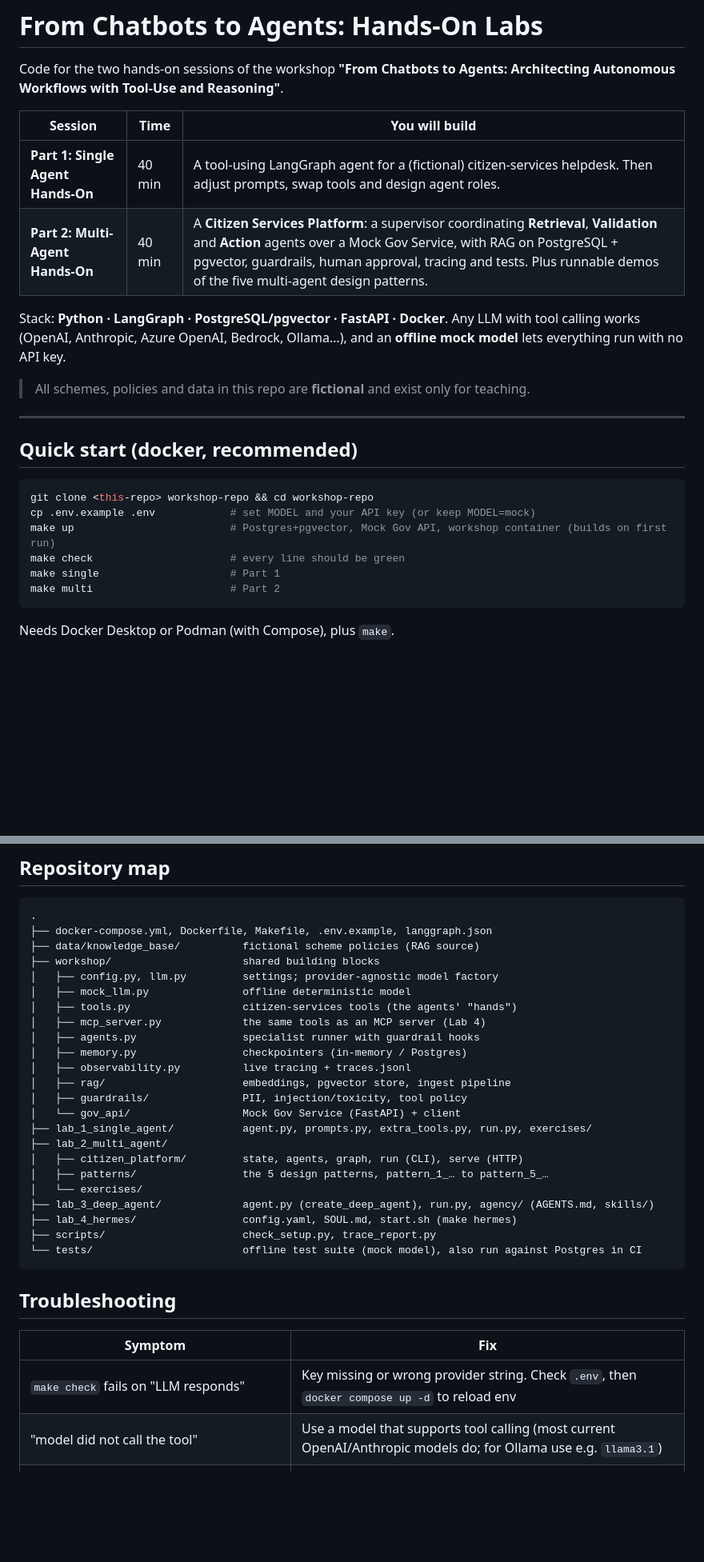
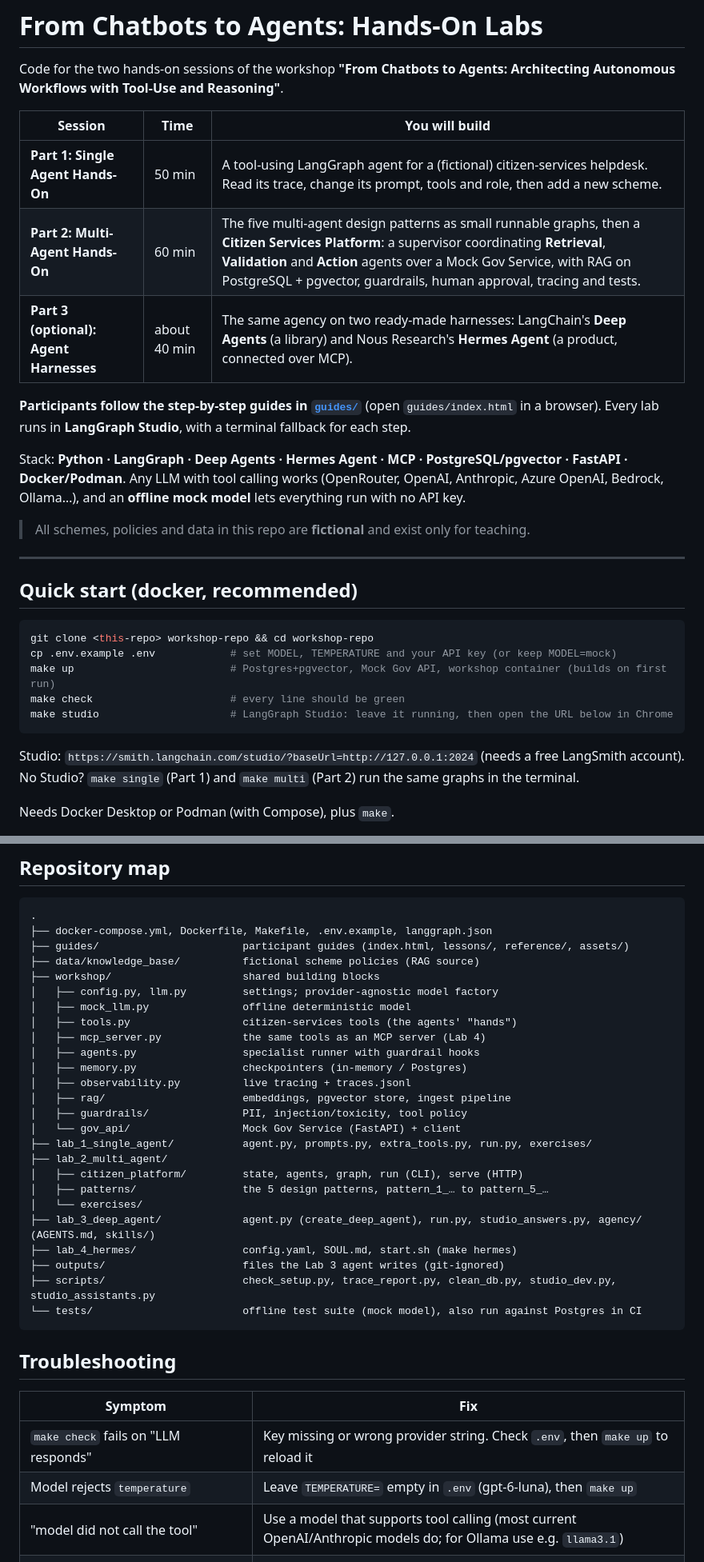
Before and after one commit to koayyongzhuang/agentic-workflows-workshop, a Markdown page: README.md, 2 parts joined by grey strips. Shown at 80% size. GitHub-like rendering; blank space fills up the shorter version.

````diff
--- a/README.md
+++ b/README.md
@@ -4,10 +4,13 @@ Code for the two hands-on sessions of the workshop **"From Chatbots to Agents: A
 
 | Session | Time | You will build |
 |---|---|---|
-| **Part 1: Single Agent Hands-On** | 40 min | A tool-using LangGraph agent for a (fictional) citizen-services helpdesk. Then adjust prompts, swap tools and design agent roles. |
-| **Part 2: Multi-Agent Hands-On** | 40 min | A **Citizen Services Platform**: a supervisor coordinating **Retrieval**, **Validation** and **Action** agents over a Mock Gov Service, with RAG on PostgreSQL + pgvector, guardrails, human approval, tracing and tests. Plus runnable demos of the five multi-agent design patterns. |
+| **Part 1: Single Agent Hands-On** | 50 min | A tool-using LangGraph agent for a (fictional) citizen-services helpdesk. Read its trace, change its prompt, tools and role, then add a new scheme. |
+| **Part 2: Multi-Agent Hands-On** | 60 min | The five multi-agent design patterns as small runnable graphs, then a **Citizen Services Platform**: a supervisor coordinating **Retrieval**, **Validation** and **Action** agents over a Mock Gov Service, with RAG on PostgreSQL + pgvector, guardrails, human approval, tracing and tests. |
+| **Part 3 (optional): Agent Harnesses** | about 40 min | The same agency on two ready-made harnesses: LangChain's **Deep Agents** (a library) and Nous Research's **Hermes Agent** (a product, connected over MCP). |
 
-Stack: **Python · LangGraph · PostgreSQL/pgvector · FastAPI · Docker**. Any LLM with tool calling works (OpenAI, Anthropic, Azure OpenAI, Bedrock, Ollama…), and an **offline mock model** lets everything run with no API key.
+**Participants follow the step-by-step guides in [`guides/`](guides/index.html)** (open `guides/index.html` in a browser). Every lab runs in **LangGraph Studio**, with a terminal fallback for each step.
+
+Stack: **Python · LangGraph · Deep Agents · Hermes Agent · MCP · PostgreSQL/pgvector · FastAPI · Docker/Podman**. Any LLM with tool calling works (OpenRouter, OpenAI, Anthropic, Azure OpenAI, Bedrock, Ollama…), and an **offline mock model** lets everything run with no API key.
 
 > All schemes, policies and data in this repo are **fictional** and exist only for teaching.
 
@@ -17,12 +20,13 @@ Stack: **Python · LangGraph · PostgreSQL/pgvector · FastAPI · Docker**. Any
 
 ```bash
 git clone <this-repo> workshop-repo && cd workshop-repo
-cp .env.example .env            # set MODEL and your API key (or keep MODEL=mock)
+cp .env.example .env            # set MODEL, TEMPERATURE and your API key (or keep MODEL=mock)
 make up                         # Postgres+pgvector, Mock Gov API, workshop container (builds on first run)
 make check                      # every line should be green
-make single                     # Part 1
-make multi                      # Part 2
+make studio                     # LangGraph Studio: leave it running, then open the URL below in Chrome
 ```
+
+Studio: `https://smith.langchain.com/studio/?baseUrl=http://127.0.0.1:2024` (needs a free LangSmith account). No Studio? `make single` (Part 1) and `make multi` (Part 2) run the same graphs in the terminal.
 
 Needs Docker Desktop or Podman (with Compose), plus `make`.
 - **macOS**: [Docker Desktop](https://docs.docker.com/desktop/setup/install/mac-install/) or [Podman Desktop](https://podman-desktop.io/docs/installation/macos-install) (then *Settings → Resources → Compose → Setup*); `xcode-select --install` for `make`.
@@ -143,6 +167,7 @@ Hermes is installed in the workshop image (its own venv in `/opt/hermes`). Conta
 ```
 .
 ├── docker-compose.yml, Dockerfile, Makefile, .env.example, langgraph.json
+├── guides/                       participant guides (index.html, lessons/, reference/, assets/)
 ├── data/knowledge_base/          fictional scheme policies (RAG source)
 ├── workshop/                     shared building blocks
 │   ├── config.py, llm.py         settings; provider-agnostic model factory
@@ -160,9 +185,10 @@ Hermes is installed in the workshop image (its own venv in `/opt/hermes`). Conta
 │   ├── citizen_platform/         state, agents, graph, run (CLI), serve (HTTP)
 │   ├── patterns/                 the 5 design patterns, pattern_1_… to pattern_5_…
 │   └── exercises/
-├── lab_3_deep_agent/             agent.py (create_deep_agent), run.py, agency/ (AGENTS.md, skills/)
+├── lab_3_deep_agent/             agent.py (create_deep_agent), run.py, studio_answers.py, agency/ (AGENTS.md, skills/)
 ├── lab_4_hermes/                 config.yaml, SOUL.md, start.sh (make hermes)
-├── scripts/                      check_setup.py, trace_report.py
+├── outputs/                      files the Lab 3 agent writes (git-ignored)
+├── scripts/                      check_setup.py, trace_report.py, clean_db.py, studio_dev.py, studio_assistants.py
 └── tests/                        offline test suite (mock model), also run against Postgres in CI
 ```
 
@@ -170,7 +196,8 @@ Hermes is installed in the workshop image (its own venv in `/opt/hermes`). Conta
 
 | Symptom | Fix |
 |---|---|
-| `make check` fails on "LLM responds" | Key missing or wrong provider string. Check `.env`, then `docker compose up -d` to reload env |
+| `make check` fails on "LLM responds" | Key missing or wrong provider string. Check `.env`, then `make up` to reload it |
+| Model rejects `temperature` | Leave `TEMPERATURE=` empty in `.env` (gpt-6-luna), then `make up` |
 | "model did not call the tool" | Use a model that supports tool calling (most current OpenAI/Anthropic models do; for Ollama use e.g. `llama3.1`) |
 | `Collection ... was embedded with 'hash' but EMBEDDING_MODEL is ...` | You changed embeddings: run `make ingest` |
 | `No module named langchain_openai` | `pip install -e ".[openai]"` (docker installs OpenAI + Anthropic by default) |
````
Also changed, not shown: other parts of README.md (+29 -4 lines).
